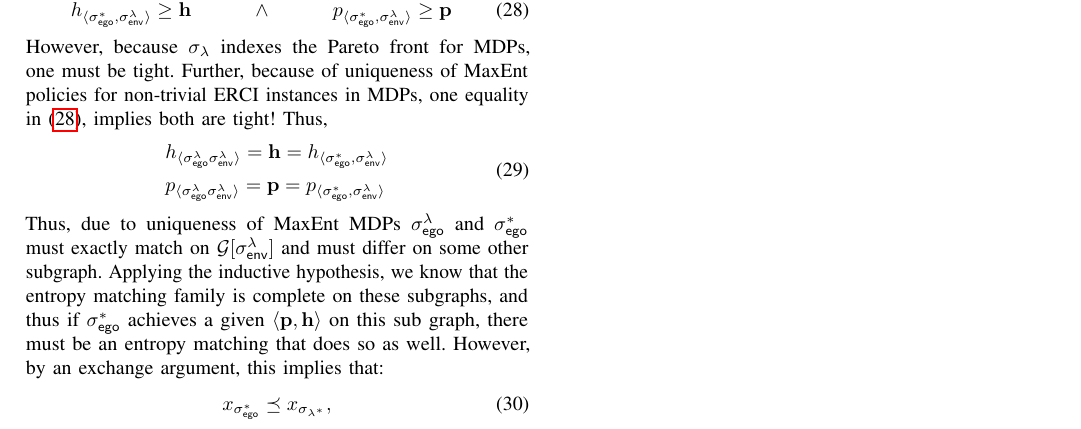
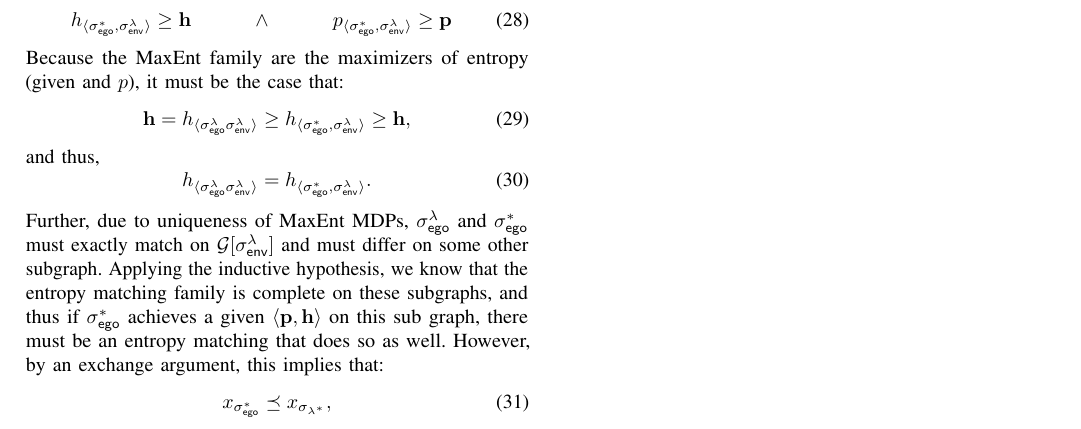
Before and after one commit to mvcisback/RSS21, a LaTeX paper (main.tex, which reads proofs.tex): part of page 13 of 13, cut so that both start at the same text. Compiled offline with pdfLaTeX.

Commit message:
Tighten up proof

```diff
--- a/proofs.tex
+++ b/proofs.tex
@@ -57,17 +57,16 @@
     \hspace{3em} \wedge \hspace{3em}
     \scp_{\langle \sched_\pOne^*, \sched_\pTwo^\rat\rangle} \geq \scthreshold
   \end{equation}
-  However, because $\sched_\rat$ indexes the Pareto front for MDPs,
-  one must be tight. Further, because of uniqueness of MaxEnt policies
-  for non-trivial ERCI instances in MDPs, one equality
-  in~\eqref{eq:pareto_bound_for_rat}, implies both are tight! Thus,
+  Because the MaxEnt family are the maximizers of entropy (given and $\scp$),
+  it must be the case that:
   \begin{equation}
-    \begin{split}
-      &\rndp_{\langle \sched_\pOne^\rat \sched_\pTwo^\rat \rangle} = \randomness = \rndp_{\langle \sched_\pOne^*, \sched_\pTwo^\rat \rangle}\\
-      &\scp_{\langle \sched_\pOne^\rat \sched_\pTwo^\rat\rangle} = \scthreshold = \scp_{\langle \sched_\pOne^*, \sched_\pTwo^\rat\rangle}
-    \end{split}
+    \randomness = \rndp_{\langle \sched_\pOne^\rat \sched_\pTwo^\rat \rangle} \geq  \rndp_{\langle \sched_\pOne^*, \sched_\pTwo^\rat \rangle}\geq \randomness,
   \end{equation}
-  Thus, due to uniqueness of MaxEnt MDPs $\sched_\pOne^\rat$ and
+  and thus,
+  \begin{equation}
+    \rndp_{\langle \sched_\pOne^\rat \sched_\pTwo^\rat \rangle} =  \rndp_{\langle \sched_\pOne^*, \sched_\pTwo^\rat \rangle}.
+  \end{equation}
+  Further, due to uniqueness of MaxEnt MDPs, $\sched_\pOne^\rat$ and
   $\sched_\pOne^*$ must exactly match on $\sg[\sched_\pTwo^\rat]$ and
   must differ on some other subgraph.  Applying the inductive
   hypothesis, we know that the entropy matching family is complete on
```
